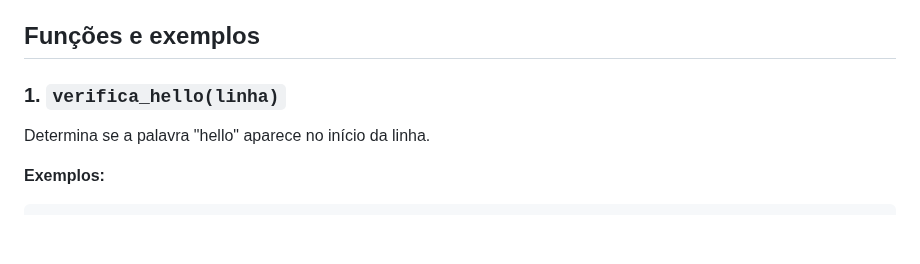
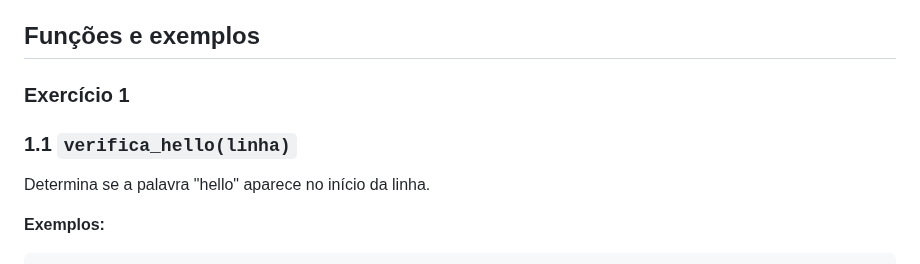
Before and after one commit to BeatrizAmorim7/plneb-2425, a Markdown page: TPC2/README.md, the part around the change. Drawn GitHub-style; blank space fills up the shorter version.

```diff
--- a/TPC2/README.md
+++ b/TPC2/README.md
@@ -4,7 +4,9 @@ O ficheiro `Ficha_RE_1.ipynb`, presente nesta pasta, descreve diversas funções
 
 ## Funções e exemplos
 
-### 1. `verifica_hello(linha)`
+### Exercício 1
+
+### 1.1 `verifica_hello(linha)`
 Determina se a palavra "hello" aparece no início da linha.
 
 **Exemplos:**
```
